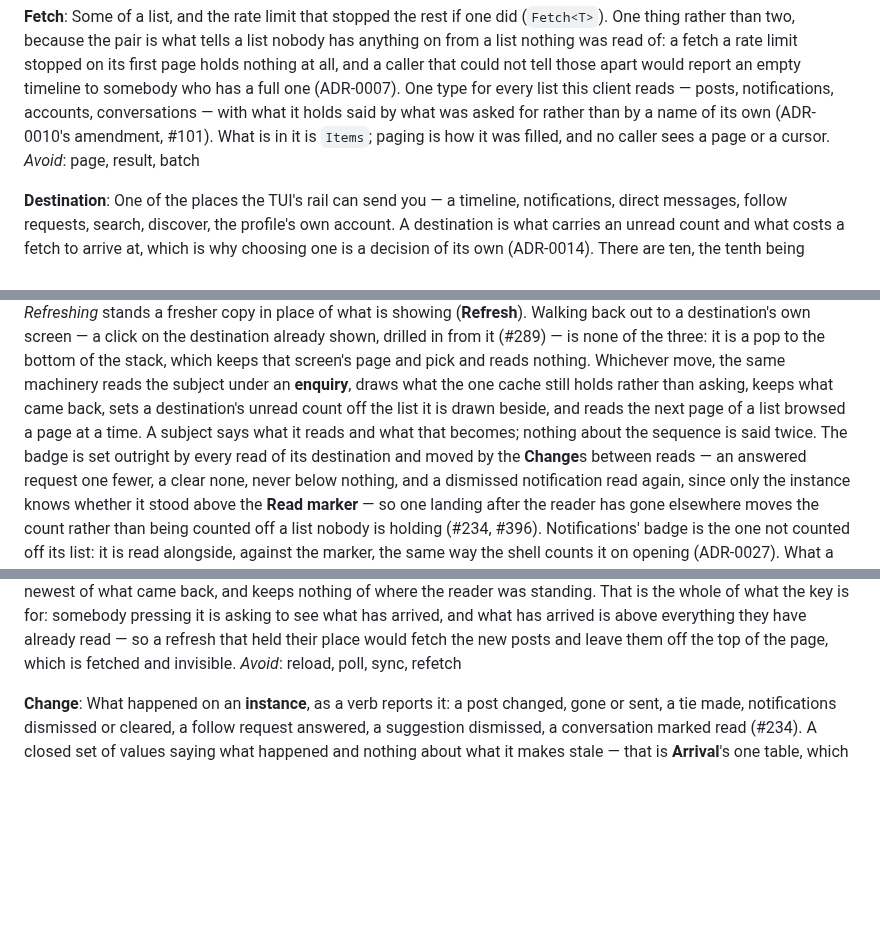
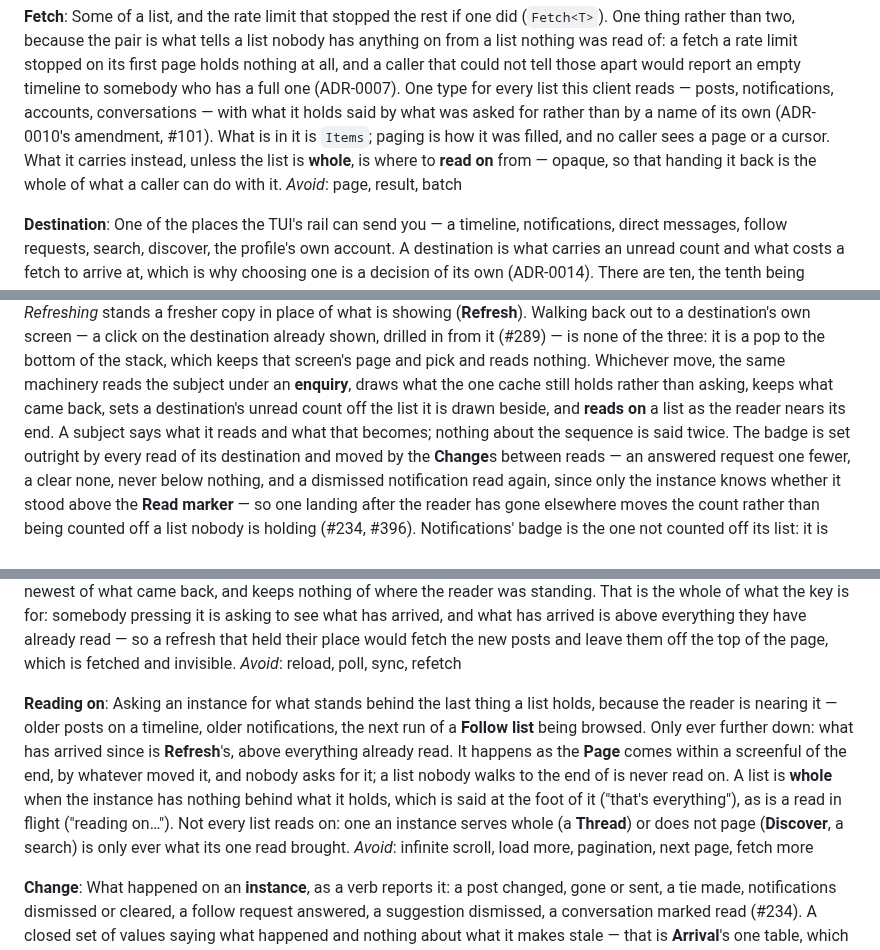
Before and after one commit to jrmitch120/wooly, a Markdown page: GLOSSARY.md, 3 parts joined by grey strips. Drawn GitHub-style; blank space fills up the shorter version.

Commit message:
Name reading on, and say a list is whole when its instance has nothing behind it (#460)
Co-Authored-By: Claude Opus 5.5 <noreply@anthropic.com>

```diff
--- a/GLOSSARY.md
+++ b/GLOSSARY.md
@@ -454,7 +454,9 @@ the pair is what tells a list nobody has anything on from a list nothing was rea
 its first page holds nothing at all, and a caller that could not tell those apart would report an empty timeline to
 somebody who has a full one (ADR-0007). One type for every list this client reads — posts, notifications, accounts,
 conversations — with what it holds said by what was asked for rather than by a name of its own (ADR-0010's amendment,
-#101). What is in it is `Items`; paging is how it was filled, and no caller sees a page or a cursor.
+#101). What is in it is `Items`; paging is how it was filled, and no caller sees a page or a cursor. What it carries
+instead, unless the list is **whole**, is where to **read on** from — opaque, so that handing it back is the whole of
+what a caller can do with it.
 _Avoid_: page, result, batch
 
 **Destination**:
@@ -546,8 +548,8 @@ _Refreshing_ stands a fresher copy in place of what is showing (**Refresh**). Wa
 screen — a click on the destination already shown, drilled in from it (#289) — is none of the three: it is a pop to
 the bottom of the stack, which keeps that screen's page and pick and reads nothing. Whichever move, the same machinery reads
 the subject under an **enquiry**, draws what the one cache still holds rather than asking, keeps what came back, sets
-a destination's unread count off the list it is drawn beside, and reads the next page of a list browsed a page at a
-time. A subject says what it reads and what that becomes; nothing about the sequence is said twice.
+a destination's unread count off the list it is drawn beside, and **reads on** a list as the
+reader nears its end. A subject says what it reads and what that becomes; nothing about the sequence is said twice.
 The badge is set outright by every read of its destination and moved by the **Change**s between reads — an answered
 request one fewer, a clear none, never below nothing, and a dismissed notification read again, since only the instance
 knows whether it stood above the **Read marker** — so one landing after the reader has gone elsewhere moves the count
@@ -581,6 +583,16 @@ whole of what the key is for: somebody pressing it is asking to see what has arr
 everything they have already read — so a refresh that held their place would fetch the new posts and leave them off the
 top of the page, which is fetched and invisible.
 _Avoid_: reload, poll, sync, refetch
+
+**Reading on**:
+Asking an instance for what stands behind the last thing a list holds, because the reader is nearing it — older posts
+on a timeline, older notifications, the next run of a **Follow list** being browsed. Only ever further down: what has
+arrived since is **Refresh**'s, above everything already read. It happens as the **Page** comes within a screenful of
+the end, by whatever moved it, and nobody asks for it; a list nobody walks to the end of is never read on. A list is
+**whole** when the instance has nothing behind what it holds, which is said at the foot of it ("that's everything"),
+as is a read in flight ("reading on…"). Not every list reads on: one an instance serves whole (a **Thread**) or does
+not page (**Discover**, a search) is only ever what its one read brought.
+_Avoid_: infinite scroll, load more, pagination, next page, fetch more
 
 **Change**:
 What happened on an **instance**, as a verb reports it: a post changed, gone or sent, a tie made, notifications
```
Also changed, not shown: other parts of GLOSSARY.md (+1 -1 lines).
